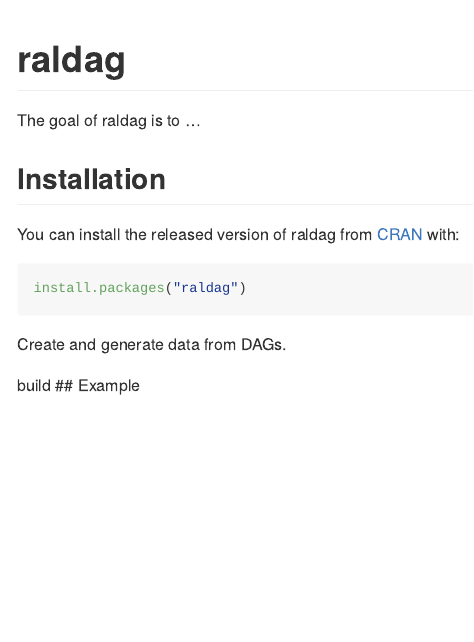
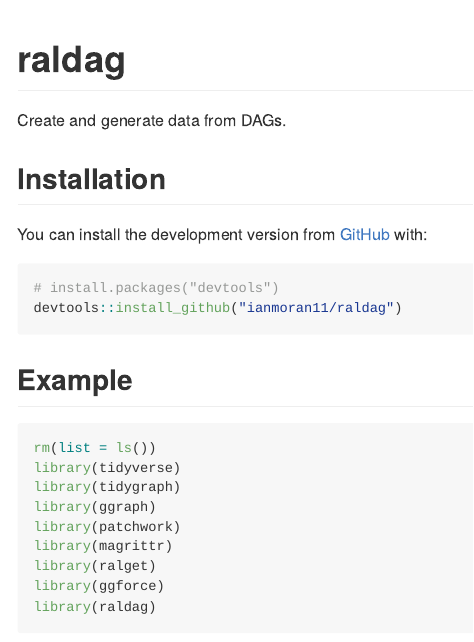
Before and after one commit to ianmoran11/raldag, an R Markdown document (README.Rmd): the page in a window 1100 px wide, from its top. The pictures show the output file README.html that the author committed with the source, opened offline; long lines of code are wrapped.

Commit message:
post ralget transfer

````diff
--- a/README.Rmd
+++ b/README.Rmd
@@ -18,23 +18,18 @@
 <!-- badges: start -->
 <!-- badges: end -->
 
-The goal of raldag is to ...
-
-
+Create and generate data from DAGs.
 
 ## Installation
+You can install the development version from [GitHub](https://github.com/) with:
+``` r
+# install.packages("devtools")
+devtools::install_github("ianmoran11/raldag")
+```
 
-You can install the released version of raldag from [CRAN](https://CRAN.R-project.org) with:
-
-``` r
-install.packages("raldag")
-```
-Create and generate data from DAGs.
-
-build
 ## Example
 
-```{r setup}
+```{r message = FALSE, warning = FALSE}
 rm(list = ls())
 library(tidyverse)
 library(tidygraph)
````
Also changed, not shown: README.html, README.md, _libs/ralget/Meta/Rd.rds, _libs/ralget/Meta/hsearch.rds, _libs/ralget/Meta/links.rds, _libs/ralget/Meta/nsInfo.rds, _libs/ralget/Meta/package.rds, _libs/ralget/help/aliases.rds, _libs/ralget/help/paths.rds, _libs/ralget/html/00Index.html, README.Rmd (4 more changed lines), 10 other files.
